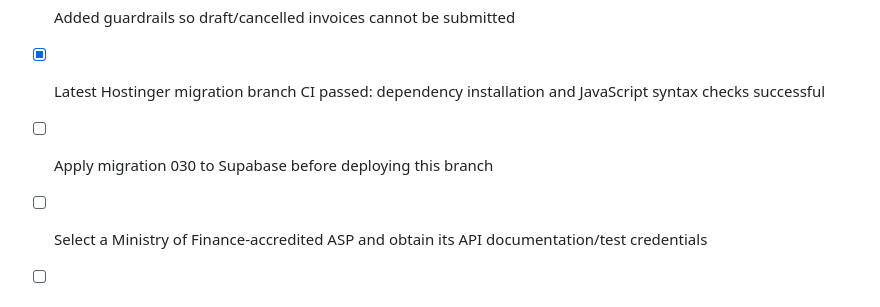
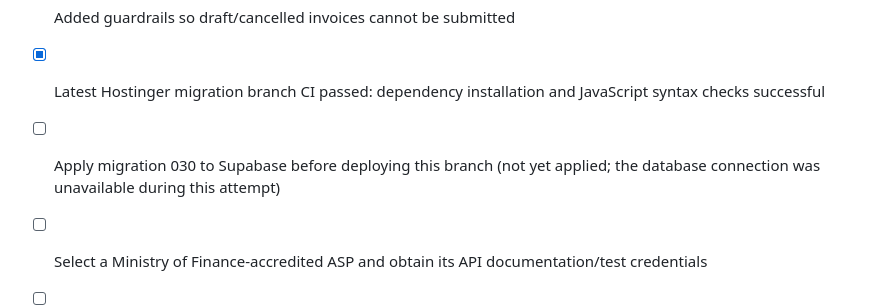
Before and after one commit to faiyaznes66-lang/perficient-zone-billing, a Markdown page: MIGRATION_STATUS.md, the part around the change. Rendered like a GitHub page.

Commit message:
Record pending Supabase application of UAE e-invoicing migration

```diff
--- a/MIGRATION_STATUS.md
+++ b/MIGRATION_STATUS.md
@@ -63,7 +63,7 @@ Imported:
 - [x] Added invoice-level e-invoice preflight validation (does not transmit)
 - [x] Added guardrails so draft/cancelled invoices cannot be submitted
 - [x] Latest Hostinger migration branch CI passed: dependency installation and JavaScript syntax checks successful
-- [ ] Apply migration 030 to Supabase before deploying this branch
+- [ ] Apply migration 030 to Supabase before deploying this branch (not yet applied; the database connection was unavailable during this attempt)
 - [ ] Select a Ministry of Finance-accredited ASP and obtain its API documentation/test credentials
 - [ ] Implement and test the selected provider adapter for outbound exchange, inbound receipt and FTA reporting
 - [ ] Complete credit-note workflow, webhooks, retries and end-to-end certification tests
```
